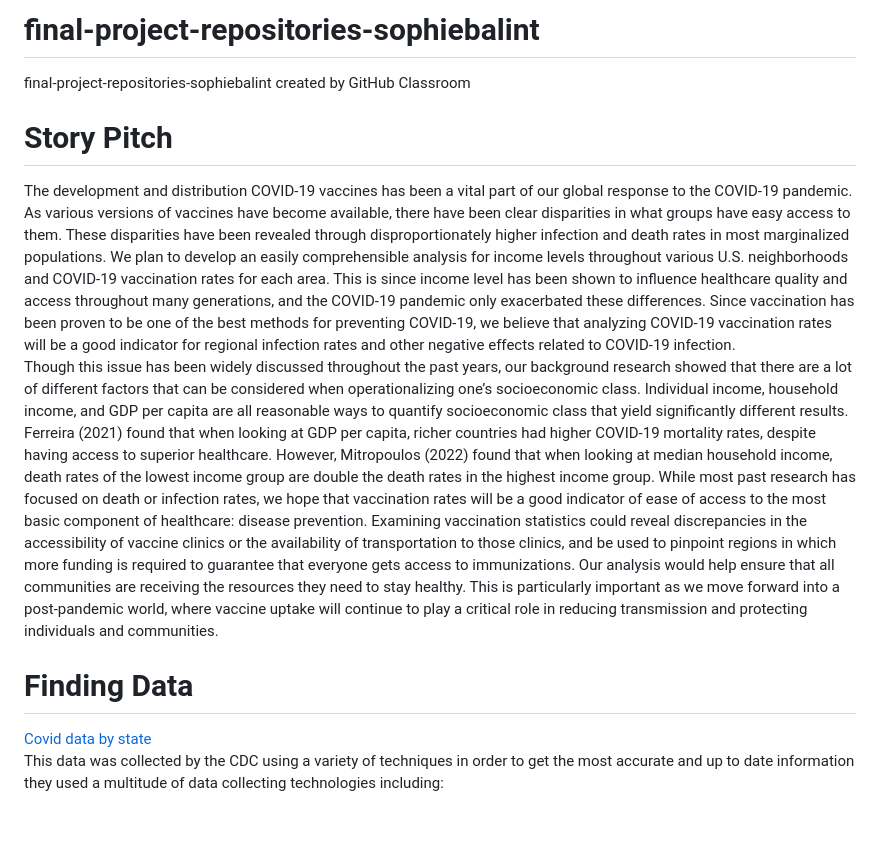
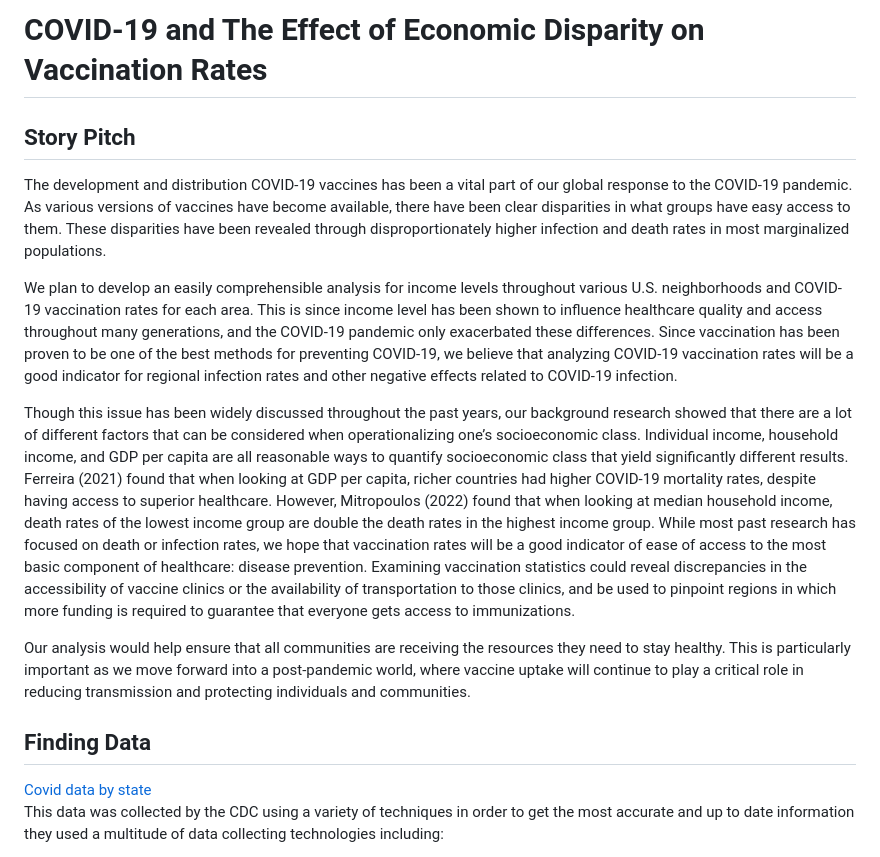
Before and after one commit to INFO-201-Fall-2023/final-project-repositories-bestinfo201project, a Markdown page: README.md, the part around the change printed below. GitHub-like rendering; blank space fills up the shorter version.

```diff
--- a/README.md
+++ b/README.md
@@ -1,15 +1,17 @@
-# final-project-repositories-sophiebalint
-final-project-repositories-sophiebalint created by GitHub Classroom
+# COVID-19 and The Effect of Economic Disparity on Vaccination Rates
 
-# Story Pitch
+## Story Pitch
 
 The development and distribution COVID-19 vaccines has been a vital part of our global response to the COVID-19 pandemic. As various versions of vaccines have become available, there have been clear disparities in what groups have easy access to them. These disparities have been revealed through disproportionately higher infection and death rates in most marginalized populations.
+
 We plan to develop an easily comprehensible analysis for income levels throughout various U.S. neighborhoods and COVID-19 vaccination rates for each area. This is since income level has been shown to influence healthcare quality and access throughout many generations, and the COVID-19 pandemic only exacerbated these differences. Since vaccination has been proven to be one of the best methods for preventing COVID-19, we believe that analyzing COVID-19 vaccination rates will be a good indicator for regional infection rates and other negative effects related to COVID-19 infection.
+
 Though this issue has been widely discussed throughout the past years, our background research showed that there are a lot of different factors that can be considered when operationalizing one’s socioeconomic class. Individual income, household income, and GDP per capita are all reasonable ways to quantify socioeconomic class that yield significantly different results. Ferreira (2021) found that when looking at GDP per capita, richer countries had higher COVID-19 mortality rates, despite having access to superior healthcare. However, Mitropoulos (2022) found that when looking at median household income, death rates of the lowest income group are double the death rates in the highest income group. While most past research has focused on death or infection rates, we hope that vaccination rates will be a good indicator of ease of access to the most basic component of healthcare: disease prevention. Examining vaccination statistics could reveal discrepancies in the accessibility of vaccine clinics or the availability of transportation to those clinics, and be used to pinpoint regions in which more funding is required to guarantee that everyone gets access to immunizations.
+
 Our analysis would help ensure that all communities are receiving the resources they need to stay healthy.  This is particularly important as we move forward into a post-pandemic world, where vaccine uptake will continue to play a critical role in reducing transmission and protecting individuals and communities.
 
 
-# Finding Data
+## Finding Data
 
 [Covid data by state](https://covid.cdc.gov/covid-data-tracker/#vaccinations_vacc-people-booster-percent-pop5)
 This data was collected by the CDC using a variety of techniques in order to get the most accurate and up to date information they used a multitude of data collecting technologies including:
```
Also changed, not shown: other parts of README.md (+22 -0 lines).
